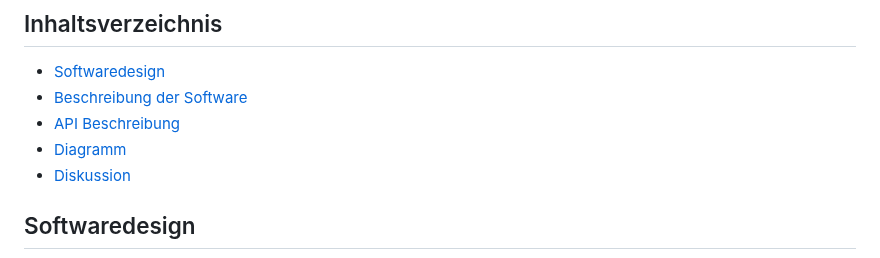
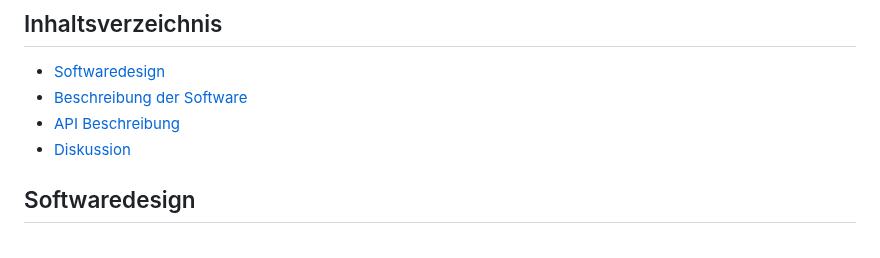
Before and after one commit to johannes420/SongAPI_POS_4AHINF, a Markdown page: SongAPI.md, the part around the change. GitHub-like rendering.

```diff
--- a/SongAPI.md
+++ b/SongAPI.md
@@ -8,7 +8,6 @@ Bei meiner Idee handelt es sich um eine einfache Song API bei der es möglich is
 - [Softwaredesign](#softwaredesign)
 - [Beschreibung der Software](#beschreibung-der-software)
 - [API Beschreibung](#api-beschreibung)
-- [Diagramm](#diagramm)
 - [Diskussion](#diskussion)
 
 ## Softwaredesign
```
